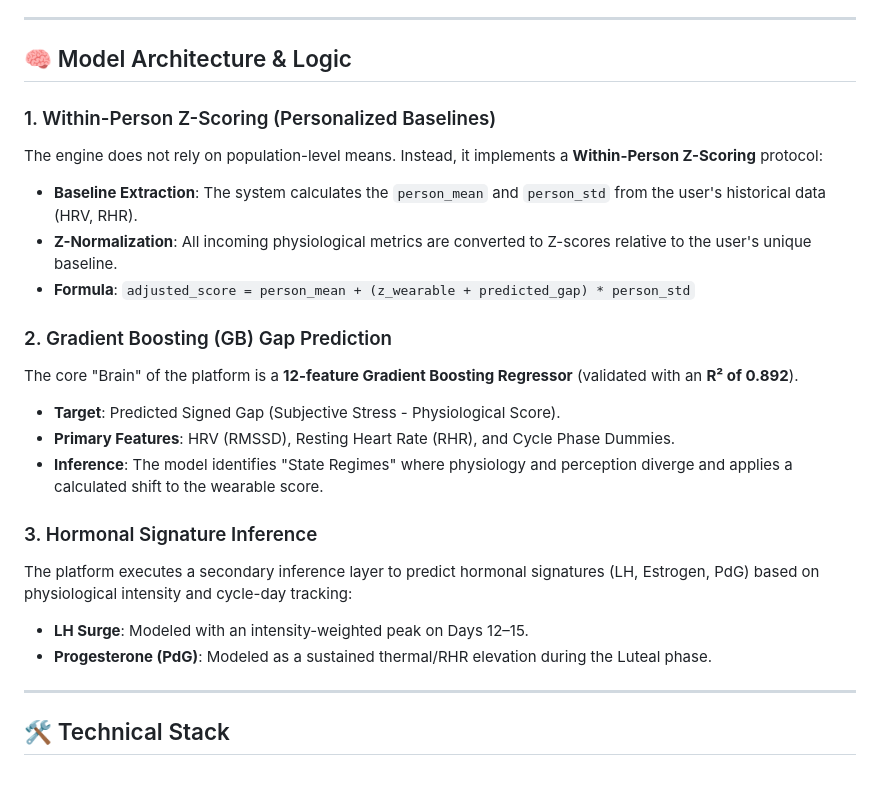
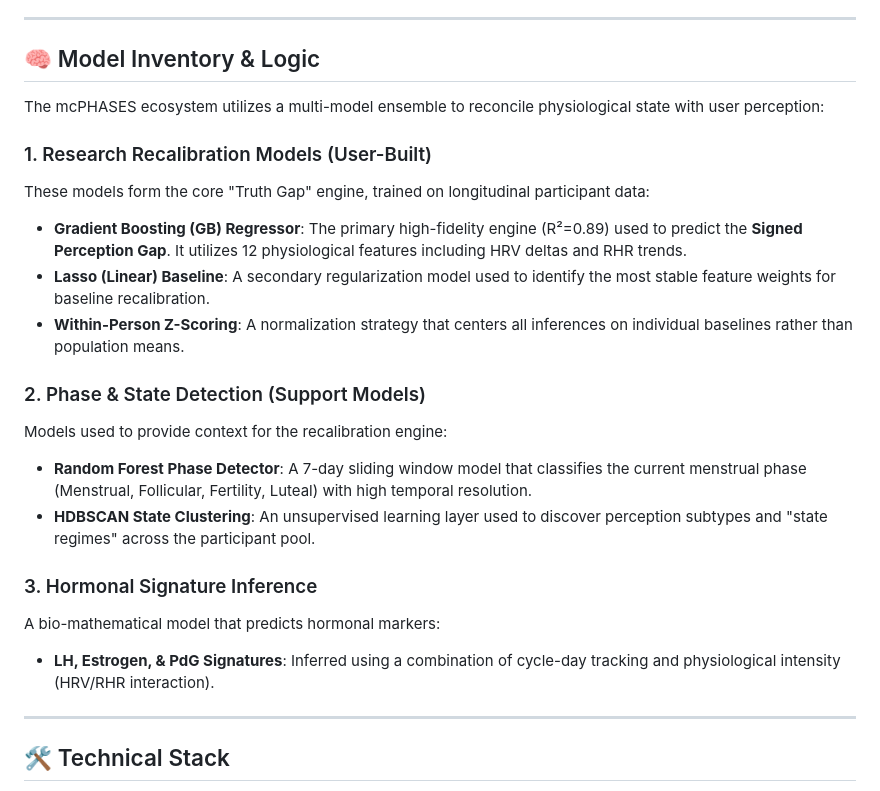
Before and after one commit to immayeast/female-health-wearable-data-monitor-platform, a Markdown page: README.md, the part around the change. Drawn GitHub-style.

Commit message:
docs: Detail complete model inventory and ownership in README

```diff
--- a/README.md
+++ b/README.md
@@ -10,24 +10,24 @@ Wearable devices often provide a "black box" stress or readiness score that fail
 
 ---
 
-## 🧠 Model Architecture & Logic
+## 🧠 Model Inventory & Logic
 
-### 1. Within-Person Z-Scoring (Personalized Baselines)
-The engine does not rely on population-level means. Instead, it implements a **Within-Person Z-Scoring** protocol:
-- **Baseline Extraction**: The system calculates the `person_mean` and `person_std` from the user's historical data (HRV, RHR).
-- **Z-Normalization**: All incoming physiological metrics are converted to Z-scores relative to the user's unique baseline.
-- **Formula**: `adjusted_score = person_mean + (z_wearable + predicted_gap) * person_std`
+The mcPHASES ecosystem utilizes a multi-model ensemble to reconcile physiological state with user perception:
 
-### 2. Gradient Boosting (GB) Gap Prediction
-The core "Brain" of the platform is a **12-feature Gradient Boosting Regressor** (validated with an **R² of 0.892**).
-- **Target**: Predicted Signed Gap (Subjective Stress - Physiological Score).
-- **Primary Features**: HRV (RMSSD), Resting Heart Rate (RHR), and Cycle Phase Dummies.
-- **Inference**: The model identifies "State Regimes" where physiology and perception diverge and applies a calculated shift to the wearable score.
+### 1. Research Recalibration Models (User-Built)
+These models form the core "Truth Gap" engine, trained on longitudinal participant data:
+- **Gradient Boosting (GB) Regressor**: The primary high-fidelity engine (R²=0.89) used to predict the **Signed Perception Gap**. It utilizes 12 physiological features including HRV deltas and RHR trends.
+- **Lasso (Linear) Baseline**: A secondary regularization model used to identify the most stable feature weights for baseline recalibration.
+- **Within-Person Z-Scoring**: A normalization strategy that centers all inferences on individual baselines rather than population means.
+
+### 2. Phase & State Detection (Support Models)
+Models used to provide context for the recalibration engine:
+- **Random Forest Phase Detector**: A 7-day sliding window model that classifies the current menstrual phase (Menstrual, Follicular, Fertility, Luteal) with high temporal resolution.
+- **HDBSCAN State Clustering**: An unsupervised learning layer used to discover perception subtypes and "state regimes" across the participant pool.
 
 ### 3. Hormonal Signature Inference
-The platform executes a secondary inference layer to predict hormonal signatures (LH, Estrogen, PdG) based on physiological intensity and cycle-day tracking:
-- **LH Surge**: Modeled with an intensity-weighted peak on Days 12–15.
-- **Progesterone (PdG)**: Modeled as a sustained thermal/RHR elevation during the Luteal phase.
+A bio-mathematical model that predicts hormonal markers:
+- **LH, Estrogen, & PdG Signatures**: Inferred using a combination of cycle-day tracking and physiological intensity (HRV/RHR interaction).
 
 ---
 
```
